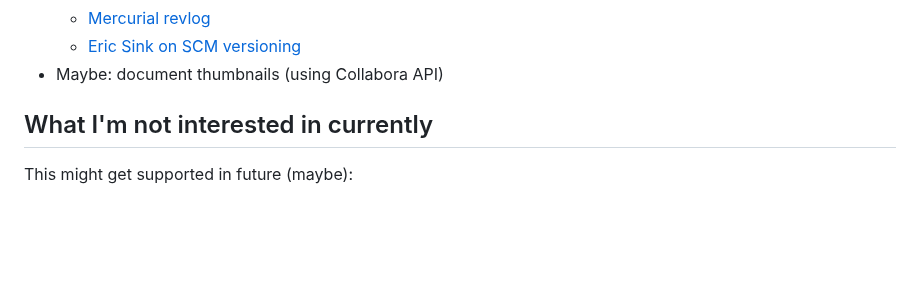
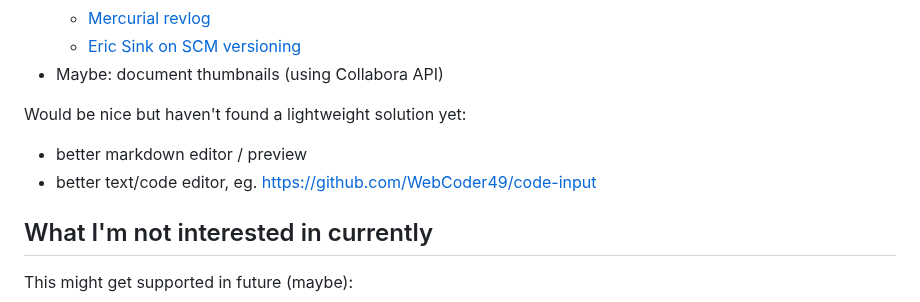
Before and after one commit to kd2org/karadav, a Markdown page: doc/ROADMAP.md, the part around the change. GitHub-like rendering; blank space fills up the shorter version.

Commit message:
Some notes
FossilOrigin-Name: a6ddf855918d8478762a9f5cfc189e26094468fe486fd035b1d5ad3eb73bdb0b

```diff
--- a/doc/ROADMAP.md
+++ b/doc/ROADMAP.md
@@ -18,6 +18,11 @@ Patches are welcome!
 	* [Mercurial revlog](https://www.mercurial-scm.org/wiki/Revlog)
 	* [Eric Sink on SCM versioning](https://ericsink.com/scm/scm_repositories.html)
 * Maybe: document thumbnails (using Collabora API)
+
+Would be nice but haven't found a lightweight solution yet:
+
+* better markdown editor / preview
+* better text/code editor, eg. https://github.com/WebCoder49/code-input
 
 ## What I'm not interested in currently
 
```
